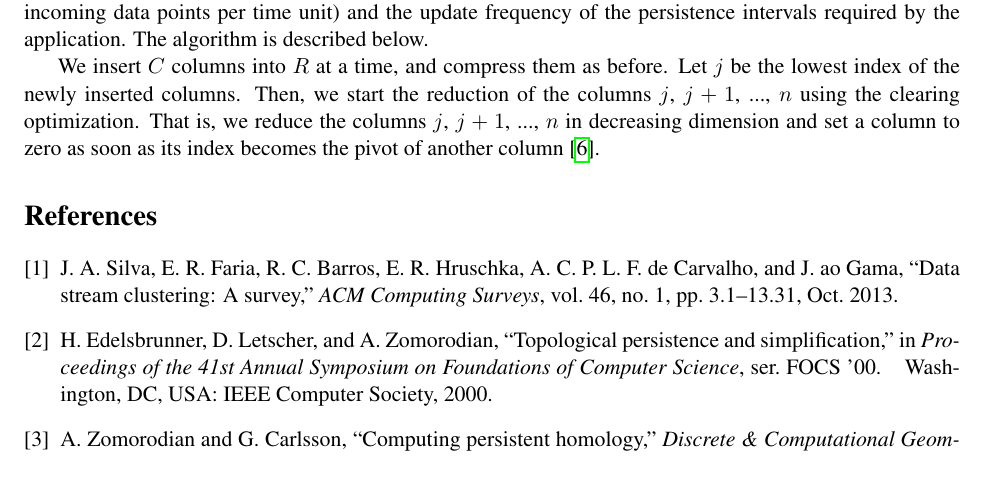
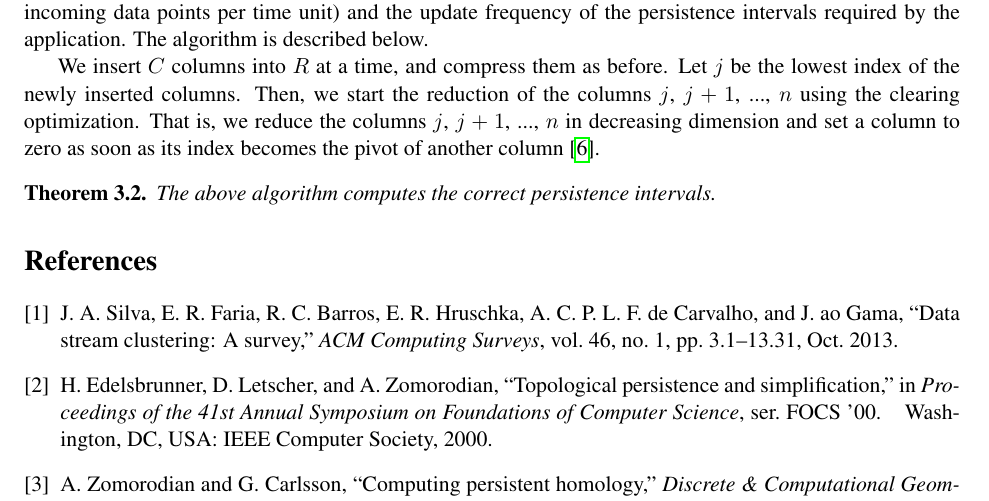
Before and after one commit to Anindya-Moitra/fullyIncrementalPH, a LaTeX document (theoreticalFoundation/main.tex): part of page 3 of 4, cut so that both start at the same text. Compiled offline with pdfLaTeX.

Commit message:
State theorem 2.

```diff
--- a/theoreticalFoundation/main.tex
+++ b/theoreticalFoundation/main.tex
@@ -190,6 +190,11 @@ decreasing dimension and set a column to zero as soon as its index becomes the p
 column \cite{chen-11}.
 
 
+\begin{theorem}
+	The above algorithm computes the correct persistence intervals.
+\end{theorem}
+
+
 
 \bibliographystyle{IEEEtran}
 \bibliography{refs}
```
